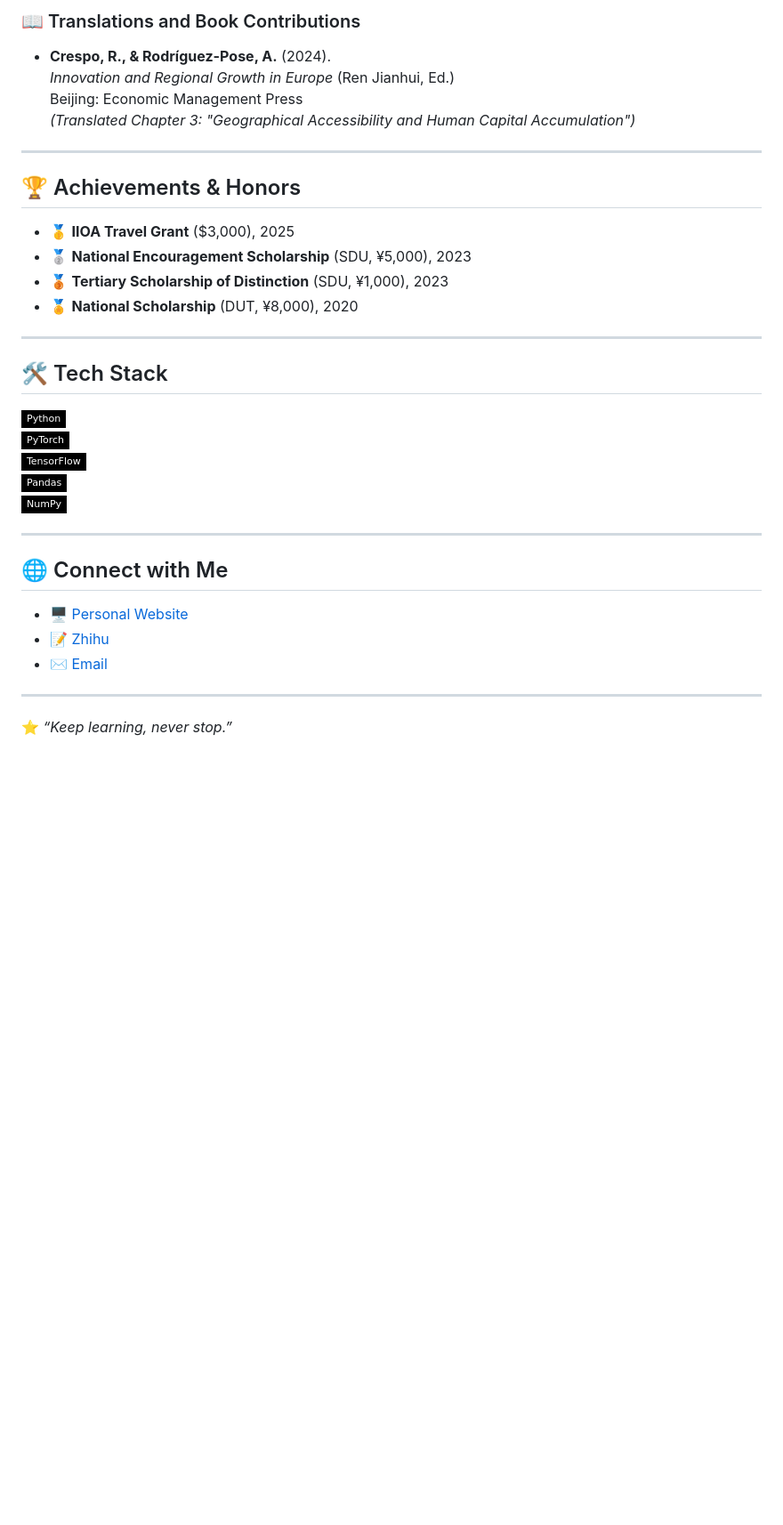
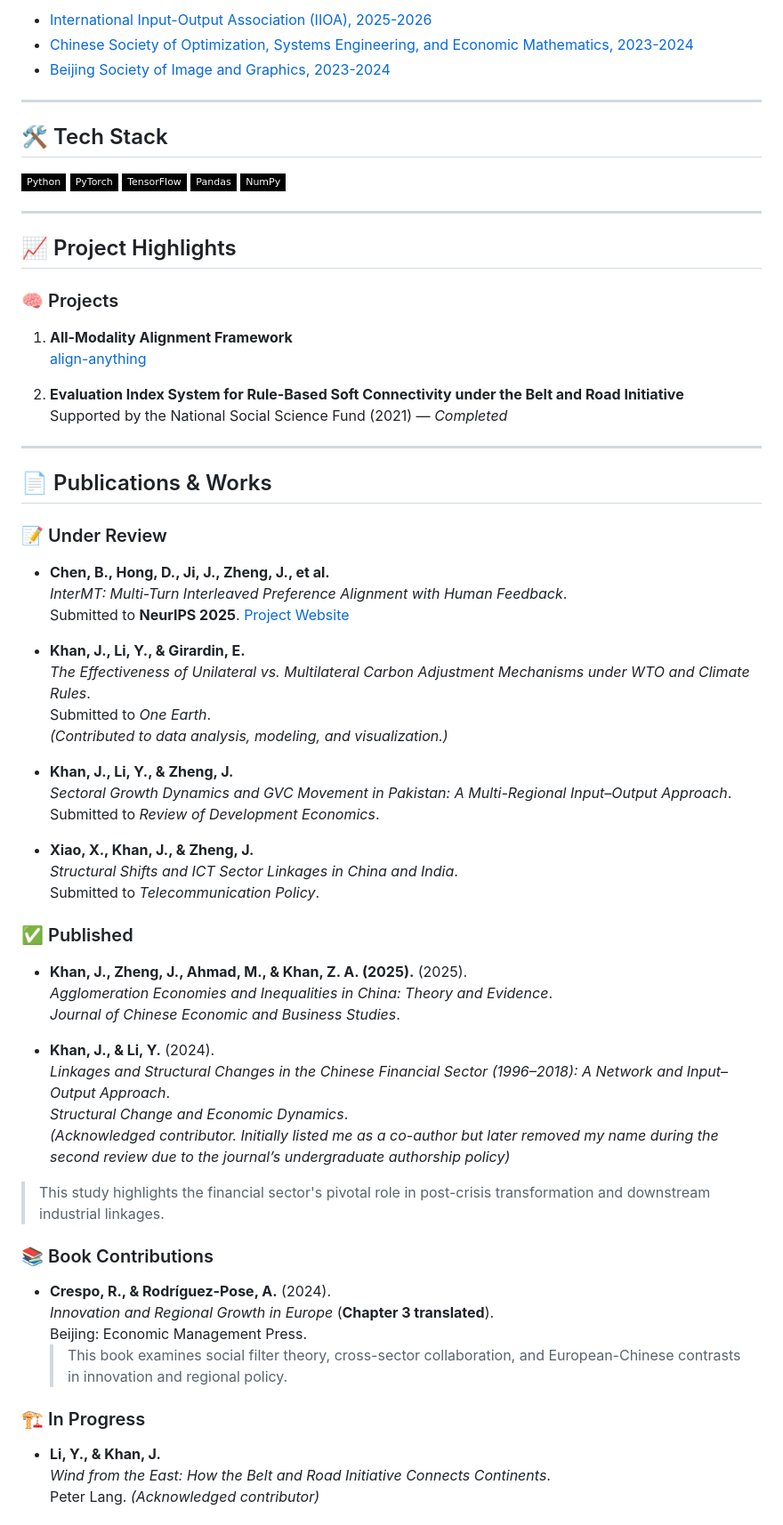
Before and after one commit to Karcen/zhengjiacheng.github.io, a Markdown page: README.md, the part around one of its changes. Shown at 89% size. GitHub-like rendering; badges without logos; blank space fills up the shorter version.

```diff
--- a/README.md
+++ b/README.md
@@ -74,18 +38,6 @@
-### 📖 Translations and Book Contributions
-
-- **Crespo, R., & Rodríguez-Pose, A.** (2024).
-  *Innovation and Regional Growth in Europe* (Ren Jianhui, Ed.)
-  Beijing: Economic Management Press
-  *(Translated Chapter 3: "Geographical Accessibility and Human Capital Accumulation")*
-
----
-
-## 🏆 Achievements & Honors
-
-- 🥇 **IIOA Travel Grant** ($3,000), 2025
-- 🥈 **National Encouragement Scholarship** (SDU, ¥5,000), 2023
-- 🥉 **Tertiary Scholarship of Distinction** (SDU, ¥1,000), 2023
-- 🏅 **National Scholarship** (DUT, ¥8,000), 2020
+- [International Input-Output Association (IIOA), 2025-2026](https://www.iioa.org/)
+- [Chinese Society of Optimization, Systems Engineering, and Economic Mathematics, 2023-2024](http://www.scope.org.cn/default.aspx)
+- [Beijing Society of Image and Graphics, 2023-2024](http://www.bsig.org.cn/)
 
 ---
 
@@ -99,12 +51,62 @@
 
 ---
 
-## 🌐 Connect with Me
+## 📈 Project Highlights
 
-- 🖥️ [Personal Website](https://karcen.github.io/zhengjiacheng.github.io/)
-- 📝 [Zhihu](https://www.zhihu.com/people/karcenzheng)
-- ✉️ [Email](mailto:karcenzheng17@gmail.com)
+### 🧠 Projects
+
+1. **All-Modality Alignment Framework**
+   [align-anything](https://github.com/PKU-Alignment/align-anything)
+
+2. **Evaluation Index System for Rule-Based Soft Connectivity under the Belt and Road Initiative**
+   Supported by the National Social Science Fund (2021) — *Completed*
 
 ---
 
-⭐ *“Keep learning, never stop.”*
+## 📄 Publications & Works
+
+### 📝 Under Review
+
+- **Chen, B., Hong, D., Ji, J., **Zheng, J.**, et al.**
+  *InterMT: Multi-Turn Interleaved Preference Alignment with Human Feedback*.
+  Submitted to **NeurIPS 2025**. [Project Website](https://pku-intermt.github.io)
+
+- **Khan, J., Li, Y., & Girardin, E.**
+  *The Effectiveness of Unilateral vs. Multilateral Carbon Adjustment Mechanisms under WTO and Climate Rules*.
+  Submitted to *One Earth*.
+  *(Contributed to data analysis, modeling, and visualization.)*
+
+- **Khan, J., Li, Y., & **Zheng, J.****
+  *Sectoral Growth Dynamics and GVC Movement in Pakistan: A Multi-Regional Input–Output Approach*.
+  Submitted to *Review of Development Economics*.
+
+- **Xiao, X., Khan, J., & **Zheng, J.****
+  *Structural Shifts and ICT Sector Linkages in China and India*.
+  Submitted to *Telecommunication Policy*.
+
+### ✅ Published
+
+- **Khan, J., **Zheng, J.**, Ahmad, M., & Khan, Z. A. (2025).** (2025).
+  *Agglomeration Economies and Inequalities in China: Theory and Evidence*.
+  *Journal of Chinese Economic and Business Studies*.
+
+- **Khan, J., & Li, Y.** (2024).
+  *Linkages and Structural Changes in the Chinese Financial Sector (1996–2018): A Network and Input–Output Approach*.
+  *Structural Change and Economic Dynamics*.
+  *(Acknowledged contributor. _Initially listed me as a co-author but later removed my name during the second review due to the journal’s undergraduate authorship policy_)*
+
+> This study highlights the financial sector's pivotal role in post-crisis transformation and downstream industrial linkages.
+
+### 📚 Book Contributions
+
+- **Crespo, R., & Rodríguez-Pose, A.** (2024).
+  *Innovation and Regional Growth in Europe* (**Chapter 3 translated**).
+  Beijing: Economic Management Press.
+  > This book examines social filter theory, cross-sector collaboration, and European-Chinese contrasts in innovation and regional policy.
+
+### 🏗️ In Progress
+
+- **Li, Y., & Khan, J.**
+  *Wind from the East: How the Belt and Road Initiative Connects Continents*.
+  Peter Lang. *(Acknowledged contributor)*
+
```
Also changed, not shown: other parts of README.md (+77 -56 lines).
